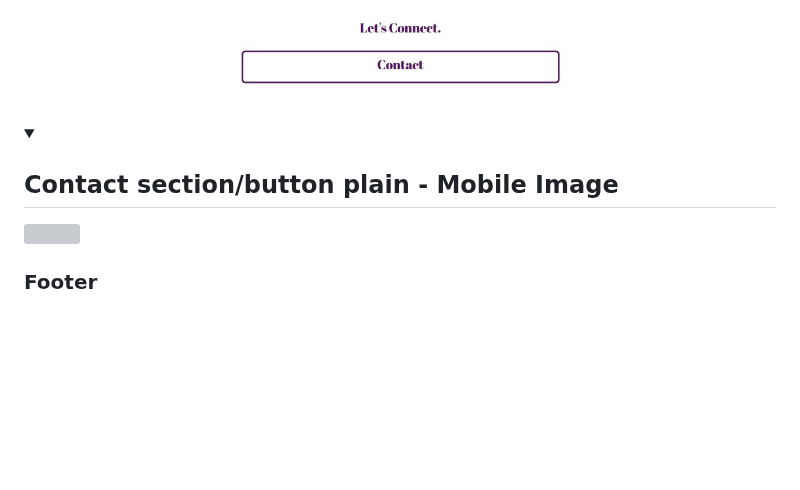
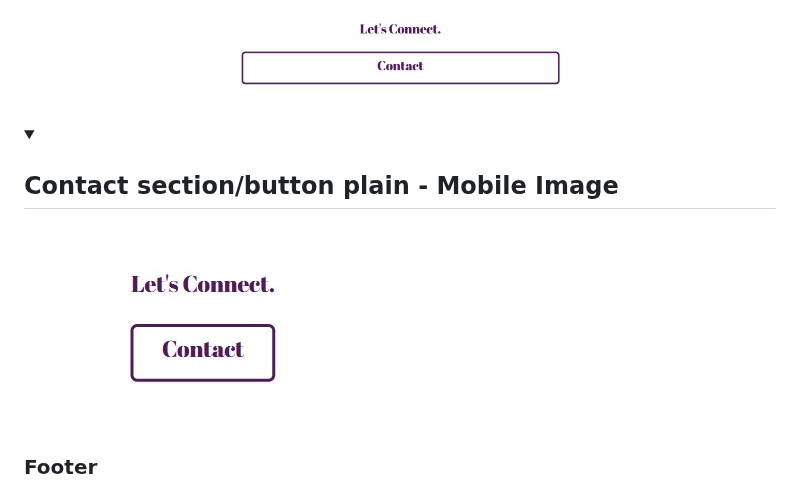
Before and after one commit to Sara-Sundin/My-Portfolio---Project-1, a Markdown page: README.md, the part around the change. Drawn GitHub-style; folded sections open; blank space fills up the shorter version; grey boxes are pictures that could not be loaded.

Commit message:
Update README.md
added image plain button mobile

```diff
--- a/README.md
+++ b/README.md
@@ -253,7 +253,7 @@ All pages except the contact form and success page has two sections with action
 <details><summary><h2>Contact section/button with text - Desktop Image</h2></summary><img src=></details>
 <details><summary><h2>Contact section/button with text - Mobile Image</h2></summary><img src=></details>
 <details><summary><h2>Contact section/button plain - Desktop Image</h2></summary><img src=assets/files/Button_plain-Desktop.jpg></details>
-<details><summary><h2>Contact section/button plain - Mobile Image</h2></summary><img src=></details>
+<details><summary><h2>Contact section/button plain - Mobile Image</h2></summary><img src=assets/files/Button_plain-Mobile.jpg></details>
 
 ### Footer
 All pages has a footer that is responsive for all screens. The footer includes links to home, projects and contact form. At the bottom are three social media icons added with Font Awesome.
```
